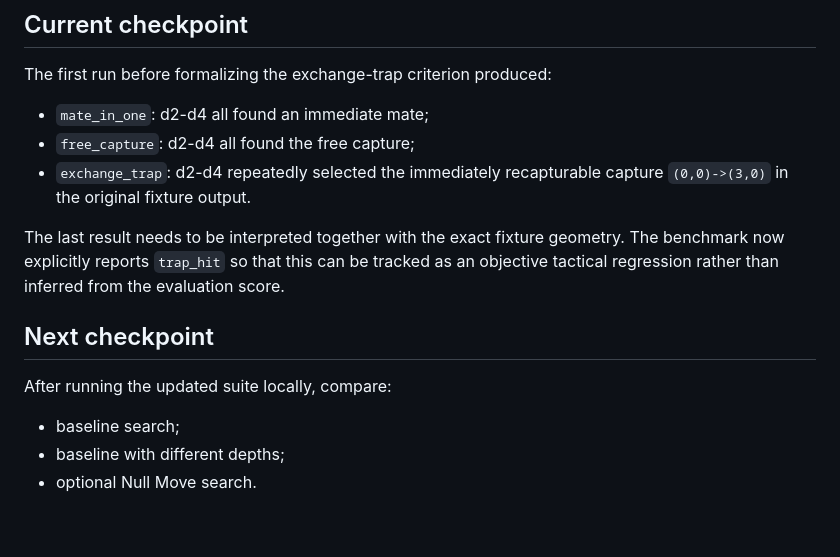
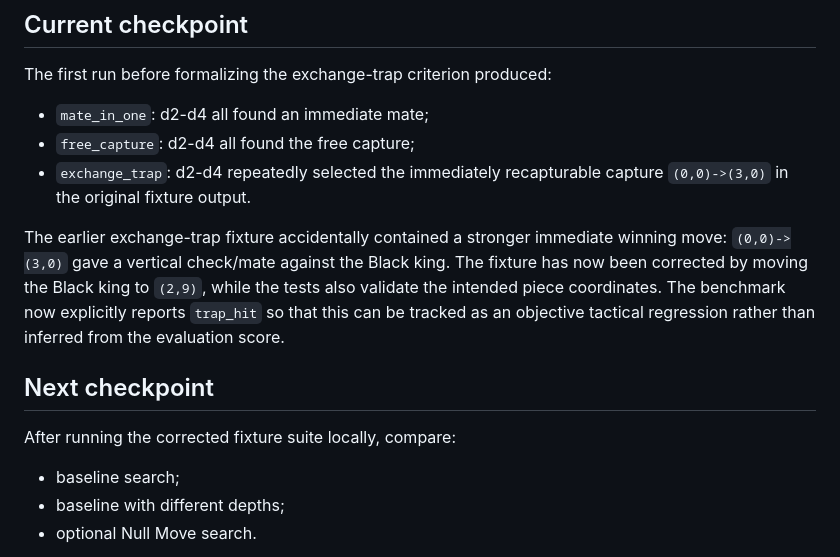
Before and after one commit to v-azhu/alphazetacchess, a Markdown page: docs/v0.9.14.md, the part around the change. GitHub-like rendering; blank space fills up the shorter version.

Commit message:
docs: correct exchange trap fixture geometry

```diff
--- a/docs/v0.9.14.md
+++ b/docs/v0.9.14.md
@@ -61,11 +61,11 @@ The first run before formalizing the exchange-trap criterion produced:
 - `free_capture`: d2-d4 all found the free capture;
 - `exchange_trap`: d2-d4 repeatedly selected the immediately recapturable capture `(0,0)->(3,0)` in the original fixture output.
 
-The last result needs to be interpreted together with the exact fixture geometry. The benchmark now explicitly reports `trap_hit` so that this can be tracked as an objective tactical regression rather than inferred from the evaluation score.
+The earlier exchange-trap fixture accidentally contained a stronger immediate winning move: `(0,0)->(3,0)` gave a vertical check/mate against the Black king. The fixture has now been corrected by moving the Black king to `(2,9)`, while the tests also validate the intended piece coordinates. The benchmark now explicitly reports `trap_hit` so that this can be tracked as an objective tactical regression rather than inferred from the evaluation score.
 
 ## Next checkpoint
 
-After running the updated suite locally, compare:
+After running the corrected fixture suite locally, compare:
 
 - baseline search;
 - baseline with different depths;
```
